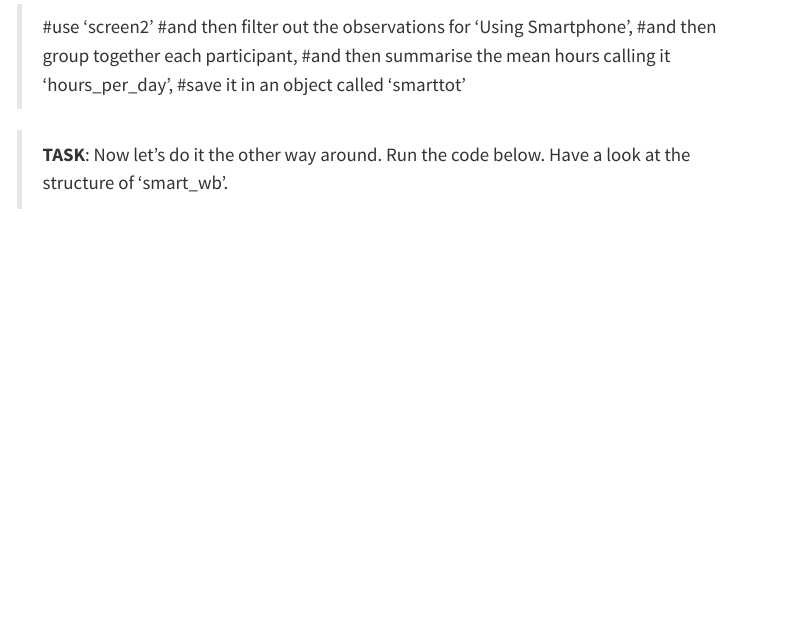
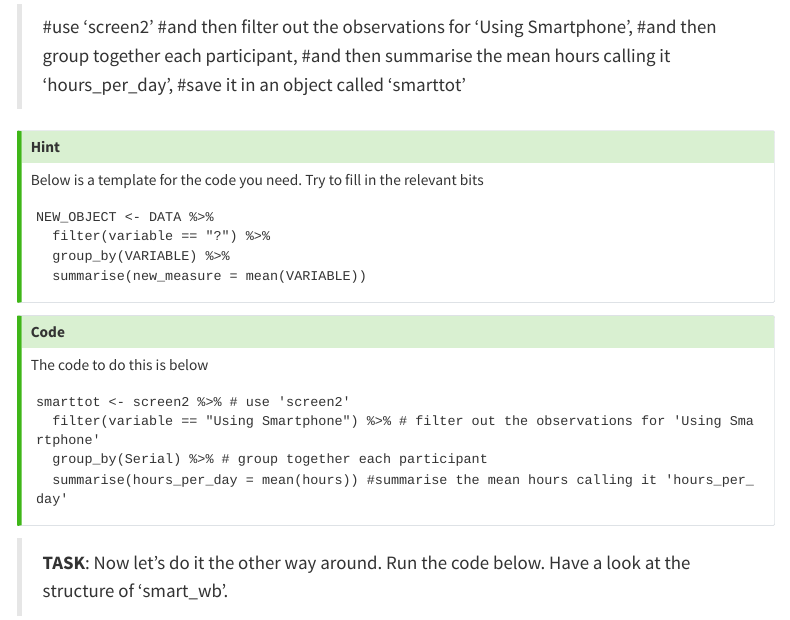
Before and after one commit to mg78/2324_PSYC402, a Quarto document (Week12.qmd): the page in a window 1100 px wide, from 14530 px down. Rendered offline with R 4.5, knitr and Pandoc in place of Quarto, with nearby package versions; menus at the side of the page are left out; long lines of code are wrapped.

Commit message:
Added a hint and code for part of step 5 that I forgot to add.

````diff
--- a/Week12.qmd
+++ b/Week12.qmd
@@ -484,6 +483,29 @@ As mentioned at the beginning, in today's lab we'll focus on smartphone use. So
 >#and then group together each participant,
 >#and then summarise the mean hours calling it 'hours_per_day',
 >#save it in an object called 'smarttot'
+
+:::{.callout-tip collapse="true"}
+## Hint
+Below is a template for the code you need. Try to fill in the relevant bits
+```
+NEW_OBJECT <- DATA %>%
+  filter(variable == "?") %>%
+  group_by(VARIABLE) %>%
+  summarise(new_measure = mean(VARIABLE))
+```
+:::
+
+:::{.callout-tip collapse="true"}
+## Code
+The code to do this is below
+```
+smarttot <- screen2 %>% # use 'screen2'
+  filter(variable == "Using Smartphone") %>% # filter out the observations for 'Using Smartphone'
+  group_by(Serial) %>% # group together each participant
+  summarise(hours_per_day = mean(hours)) #summarise the mean hours calling it 'hours_per_day'
+```
+:::
+
 
 > **TASK**: Now let's do it the other way around. Run the code below. Have a look at the structure of 'smart_wb'.
 
````
Also changed, not shown: docs/search.json, Week12.qmd (1 more changed lines), 1 other file.
